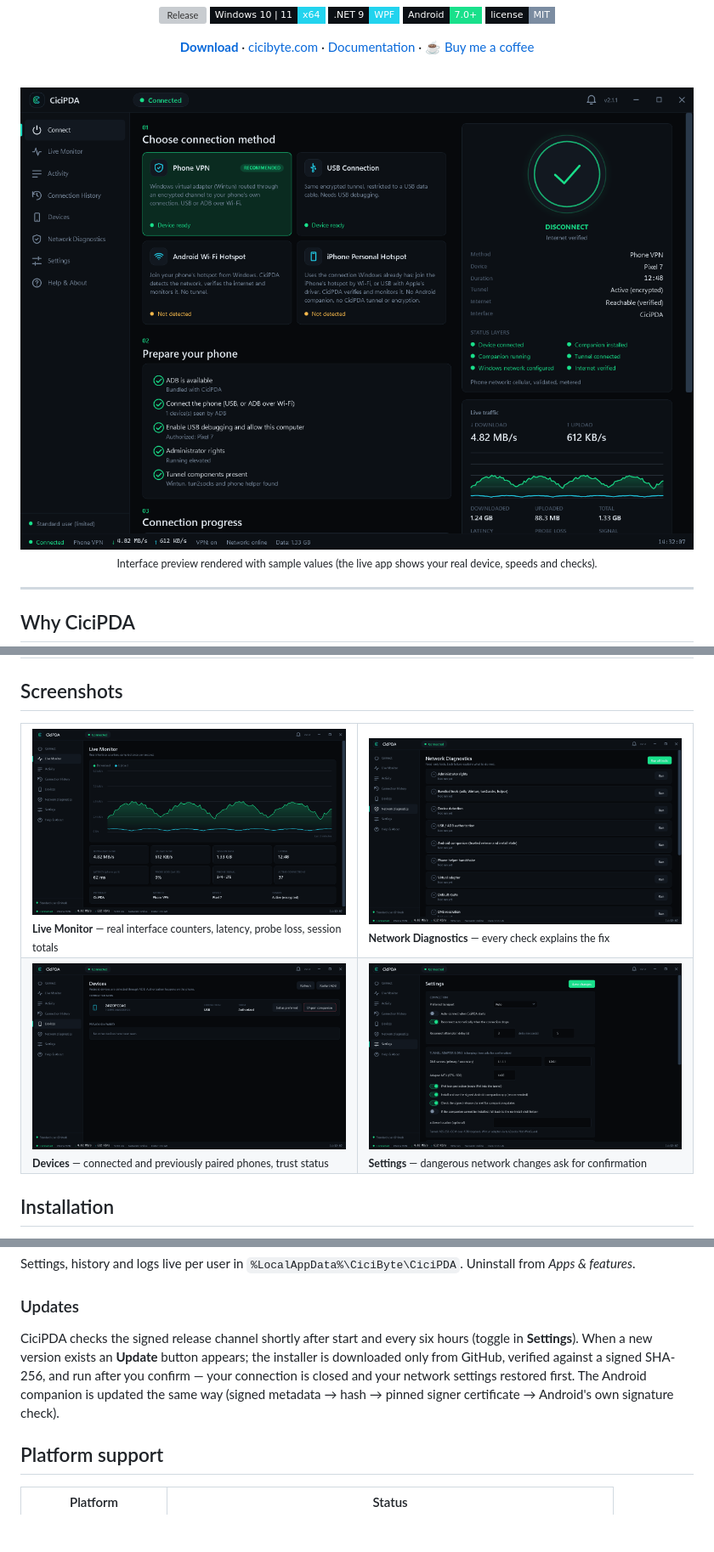
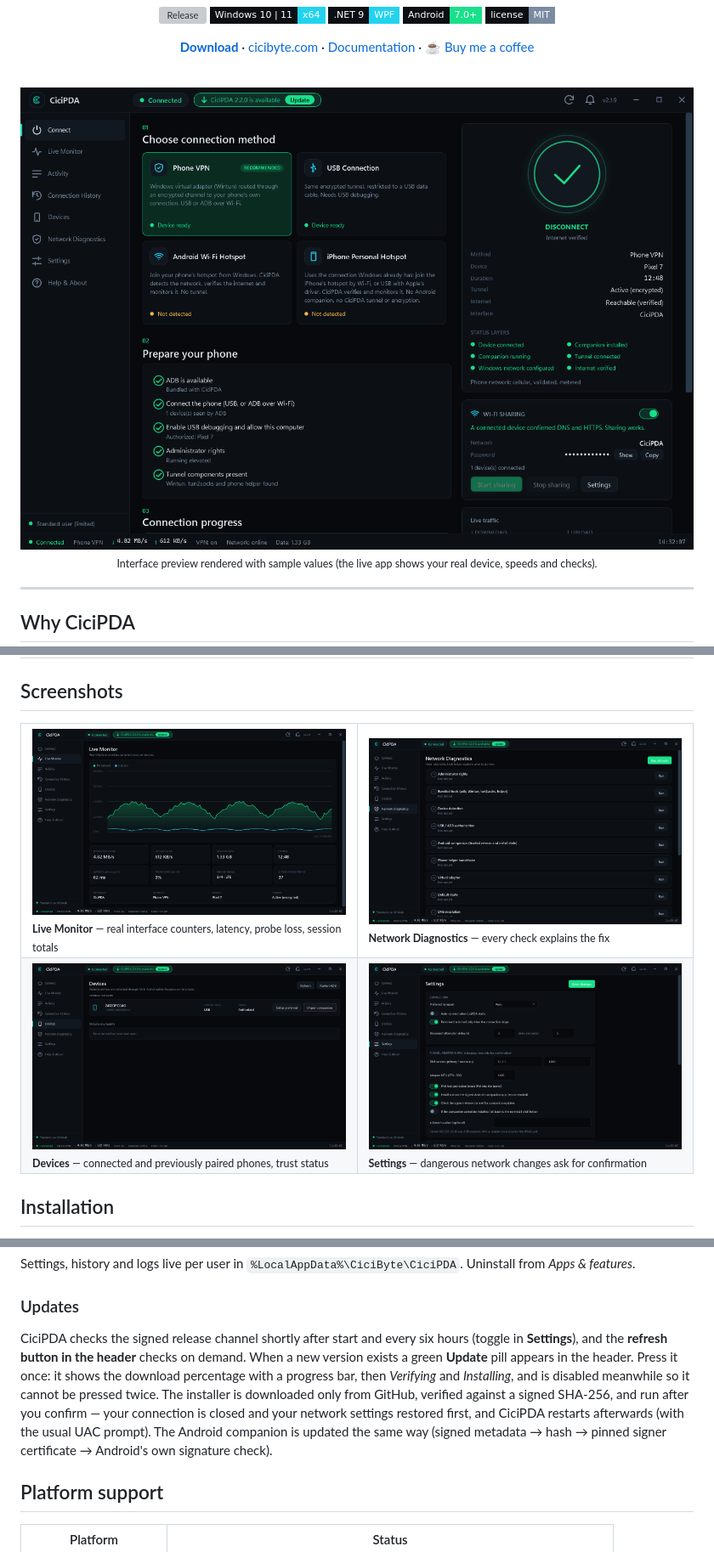
Before and after one commit to RealMrNovember/CiciPDA, a Markdown page: README.md, 3 parts joined by grey strips. Shown at 85% size. Rendered like a GitHub page; pictures changed too: docs/images/connect.png, docs/images/devices.png, docs/images/diagnostics.png; badges without logos; blank space fills up the shorter version; grey boxes are pictures that could not be loaded.

Commit message:
README: sharing card, header update/check controls, accurate hardware status and test count; refreshed screenshots

```diff
--- a/README.md
+++ b/README.md
@@ -60,7 +60,7 @@ Settings, history and logs live per user in `%LocalAppData%\CiciByte\CiciPDA`. U
 
 ### Updates
 
-CiciPDA checks the signed release channel shortly after start and every six hours (toggle in **Settings**). When a new version exists an **Update** button appears; the installer is downloaded only from GitHub, verified against a signed SHA-256, and run after you confirm — your connection is closed and your network settings restored first. The Android companion is updated the same way (signed metadata → hash → pinned signer certificate → Android's own signature check).
+CiciPDA checks the signed release channel shortly after start and every six hours (toggle in **Settings**), and the **refresh button in the header** checks on demand. When a new version exists a green **Update** pill appears in the header. Press it once: it shows the download percentage with a progress bar, then *Verifying* and *Installing*, and is disabled meanwhile so it cannot be pressed twice. The installer is downloaded only from GitHub, verified against a signed SHA-256, and run after you confirm — your connection is closed and your network settings restored first, and CiciPDA restarts afterwards (with the usual UAC prompt). The Android companion is updated the same way (signed metadata → hash → pinned signer certificate → Android's own signature check).
 
 ## Platform support
 
```
Also changed, not shown: other parts of README.md (+4 -2 lines), docs/DEVELOPMENT.md (+1 -1 lines), 1 other file.
